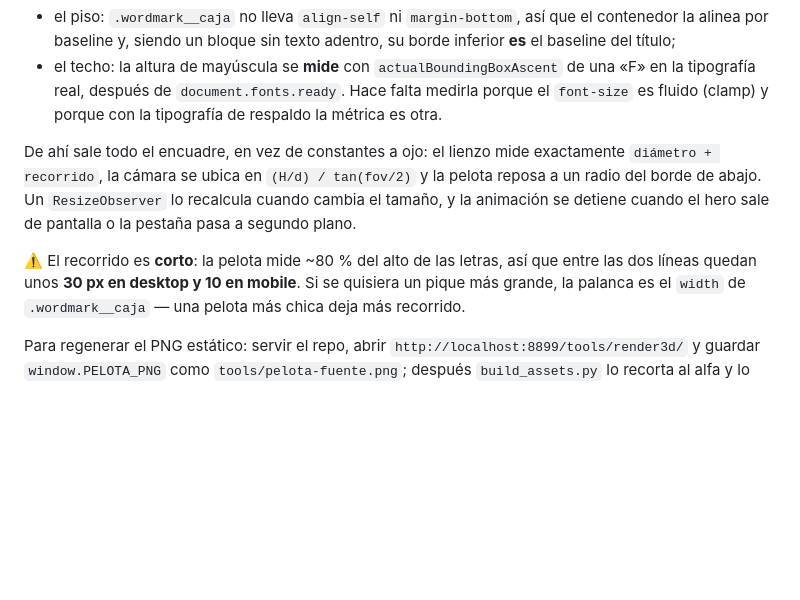
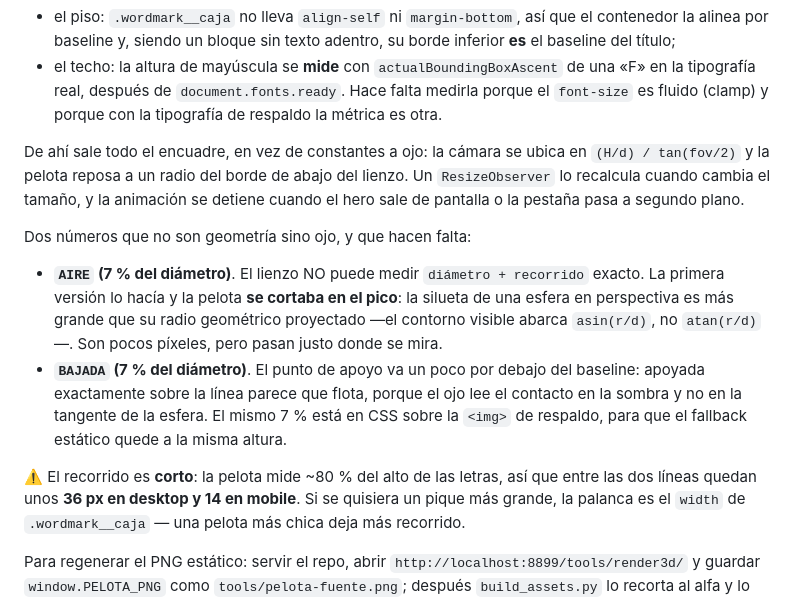
Before and after one commit to rodrigoestrellac/fulbito-game-website, a Markdown page: README.md, the part around the change. GitHub-like rendering; blank space fills up the shorter version.

Commit message:
README: por que el lienzo de la pelota lleva aire
Co-Authored-By: Claude Opus 5 <noreply@anthropic.com>
Claude-Session: https://claude.ai/code/session_01EJqH88L1bWsyEH2keDAr7k

```diff
--- a/README.md
+++ b/README.md
@@ -185,13 +185,25 @@ estimado —
   tipografía real, después de `document.fonts.ready`. Hace falta medirla porque el
   `font-size` es fluido (clamp) y porque con la tipografía de respaldo la métrica es otra.
 
-De ahí sale todo el encuadre, en vez de constantes a ojo: el lienzo mide exactamente
-`diámetro + recorrido`, la cámara se ubica en `(H/d) / tan(fov/2)` y la pelota reposa a un
-radio del borde de abajo. Un `ResizeObserver` lo recalcula cuando cambia el tamaño, y la
-animación se detiene cuando el hero sale de pantalla o la pestaña pasa a segundo plano.
+De ahí sale todo el encuadre, en vez de constantes a ojo: la cámara se ubica en
+`(H/d) / tan(fov/2)` y la pelota reposa a un radio del borde de abajo del lienzo. Un
+`ResizeObserver` lo recalcula cuando cambia el tamaño, y la animación se detiene cuando
+el hero sale de pantalla o la pestaña pasa a segundo plano.
+
+Dos números que no son geometría sino ojo, y que hacen falta:
+
+- **`AIRE` (7 % del diámetro)**. El lienzo NO puede medir `diámetro + recorrido` exacto.
+  La primera versión lo hacía y la pelota **se cortaba en el pico**: la silueta de una
+  esfera en perspectiva es más grande que su radio geométrico proyectado —el contorno
+  visible abarca `asin(r/d)`, no `atan(r/d)`—. Son pocos píxeles, pero pasan justo donde
+  se mira.
+- **`BAJADA` (7 % del diámetro)**. El punto de apoyo va un poco por debajo del baseline:
+  apoyada exactamente sobre la línea parece que flota, porque el ojo lee el contacto en
+  la sombra y no en la tangente de la esfera. El mismo 7 % está en CSS sobre la `<img>`
+  de respaldo, para que el fallback estático quede a la misma altura.
 
 ⚠️ El recorrido es **corto**: la pelota mide ~80 % del alto de las letras, así que entre las
-dos líneas quedan unos **30 px en desktop y 10 en mobile**. Si se quisiera un pique más
+dos líneas quedan unos **36 px en desktop y 14 en mobile**. Si se quisiera un pique más
 grande, la palanca es el `width` de `.wordmark__caja` — una pelota más chica deja más
 recorrido.
 
```
